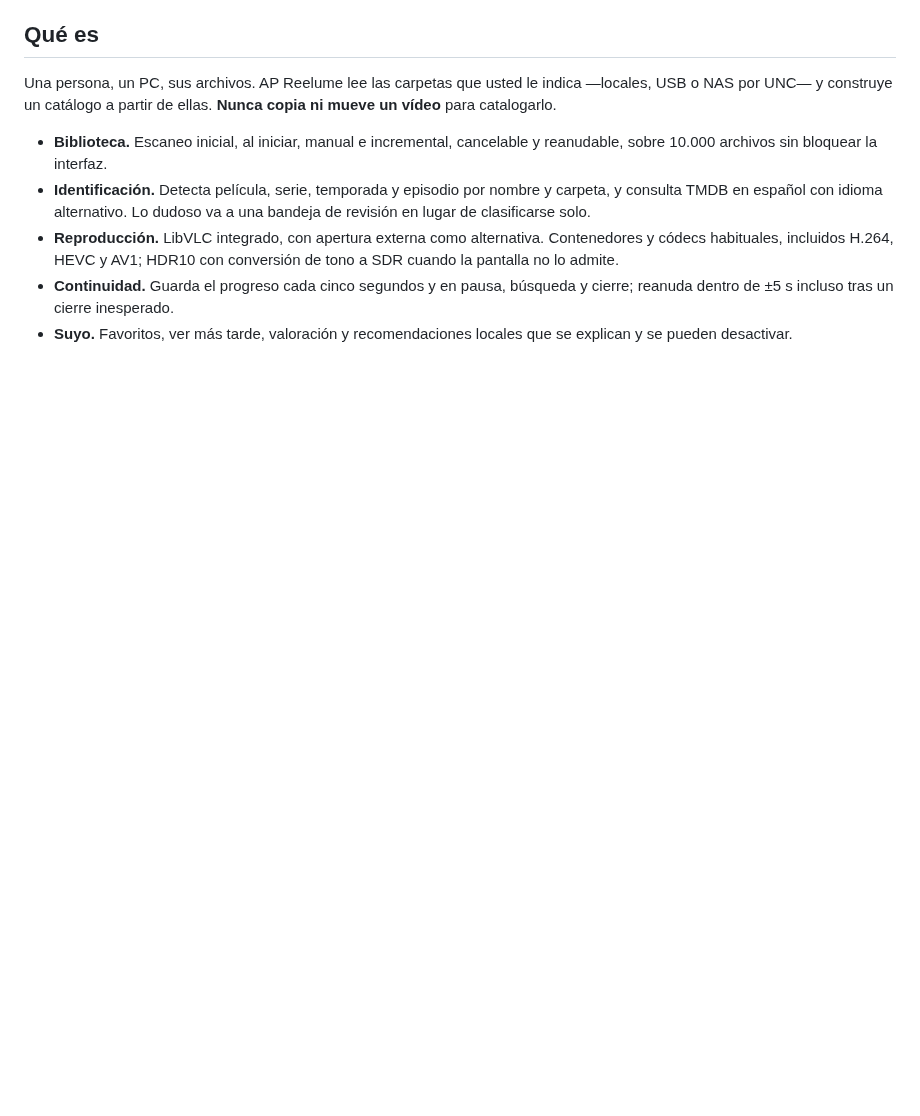
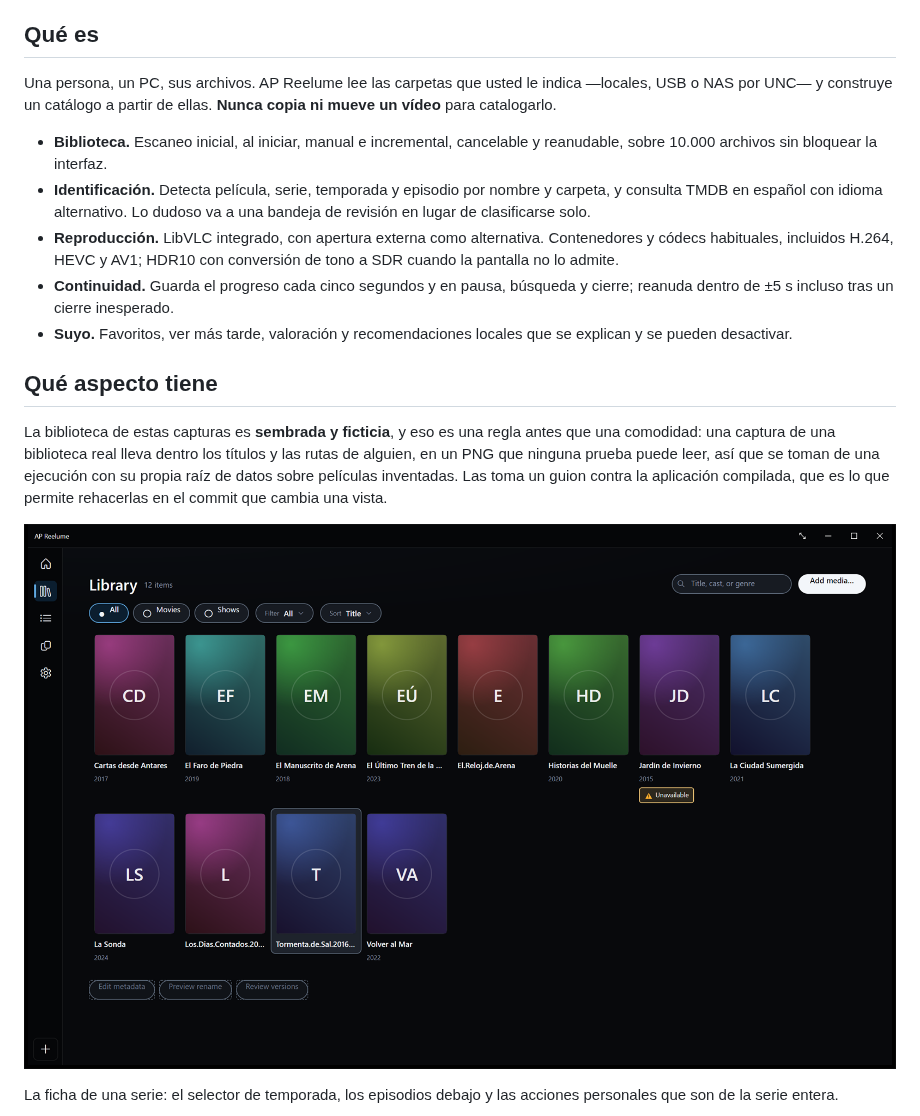
Before and after one commit to apvisualsolutions/ap-reelume, a Markdown page: README.es.md, the part around one of its changes. GitHub-like rendering; pictures changed too: docs/assets/library.png (added); blank space fills up the shorter version.

```diff
--- a/README.es.md
+++ b/README.es.md
@@ -24,3 +36,17 @@ catalogarlo.
   dentro de ±5 s incluso tras un cierre inesperado.
 - **Suyo.** Favoritos, ver más tarde, valoración y recomendaciones locales que se explican y se
   pueden desactivar.
+
+## Qué aspecto tiene
+
+La biblioteca de estas capturas es **sembrada y ficticia**, y eso es una regla antes que una
+comodidad: una captura de una biblioteca real lleva dentro los títulos y las rutas de alguien, en un
+PNG que ninguna prueba puede leer, así que se toman de una ejecución con su propia raíz de datos
+sobre películas inventadas. Las toma un guion contra la aplicación compilada, que es lo que permite
+rehacerlas en el commit que cambia una vista.
+
+![La biblioteca: títulos identificados con su año, archivos aún por identificar con su nombre de archivo, y uno marcado como no disponible](docs/assets/library.png)
+
+La ficha de una serie: el selector de temporada, los episodios debajo y las acciones personales que
+son de la serie entera.
+
```
Also changed, not shown: other parts of README.es.md (+23 -0 lines), README.en.md (+36 -0 lines), docs/assets/home.png (added), docs/assets/player.png (added), docs/assets/review.png (added), docs/assets/show.png (added), 6 other files.
